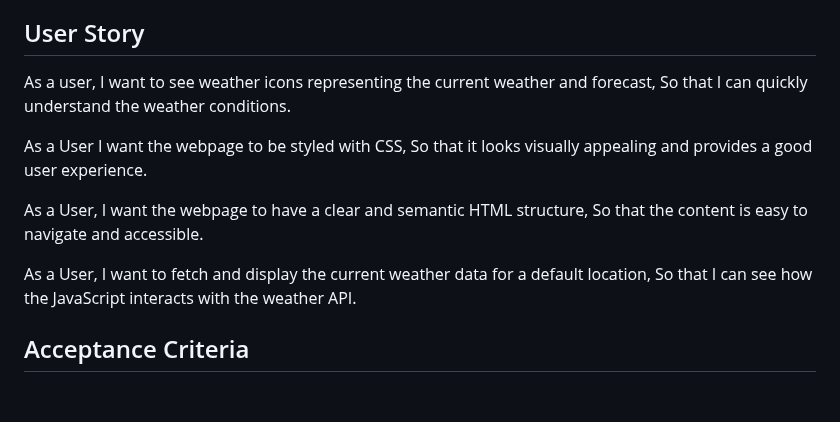
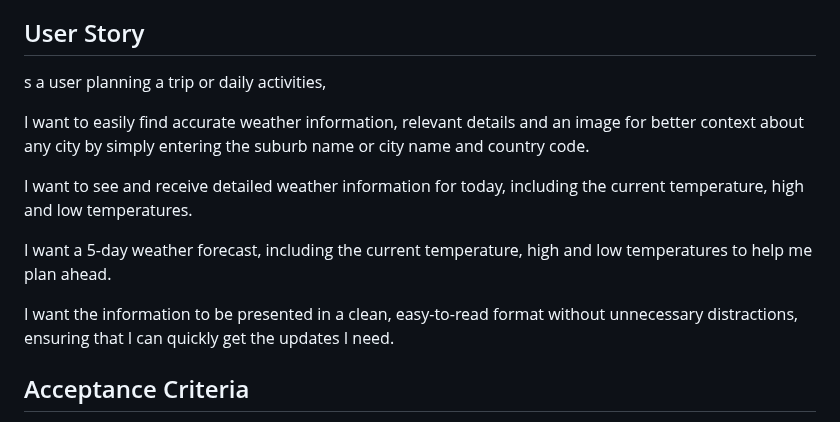
Before and after one commit to dosanjhkiran/WEATHER-DASHBOARD, a Markdown page: README.md, the part around the change. Rendered like a GitHub page; blank space fills up the shorter version.

```diff
--- a/README.md
+++ b/README.md
@@ -9,21 +9,15 @@ Deployed Application URL: [https://dosanjhkiran.github.io/weather_dashboard/](ht
 Github Repository URL: [https://github.com/dosanjhkiran/weather_dashboard/](https://github.com/dosanjhkiran/weather_dashboard/)
 
 ## User Story
-As a user,
-I want to see weather icons representing the current weather and forecast,
-So that I can quickly understand the weather conditions.
+s a user planning a trip or daily activities,
 
-As a User
-I want the webpage to be styled with CSS,
-So that it looks visually appealing and provides a good user experience.
+I want to easily find accurate weather information, relevant details and an image for better context  about any city by simply entering the suburb name or city name and country code.
 
-As a User,
-I want the webpage to have a clear and semantic HTML structure,
-So that the content is easy to navigate and accessible.
+I want to see and receive detailed weather information for today, including the current temperature, high and low temperatures.
 
-As a User,
-I want to fetch and display the current weather data for a default location,
-So that I can see how the JavaScript interacts with the weather API.
+I want a 5-day weather forecast, including the current temperature, high and low temperatures to help me plan ahead.
+
+I want the information to be presented in a clean, easy-to-read format without unnecessary distractions, ensuring that I can quickly get the updates I need.
 
 ## Acceptance Criteria
 GIVEN the weather data fetched from the API,<br>
```
